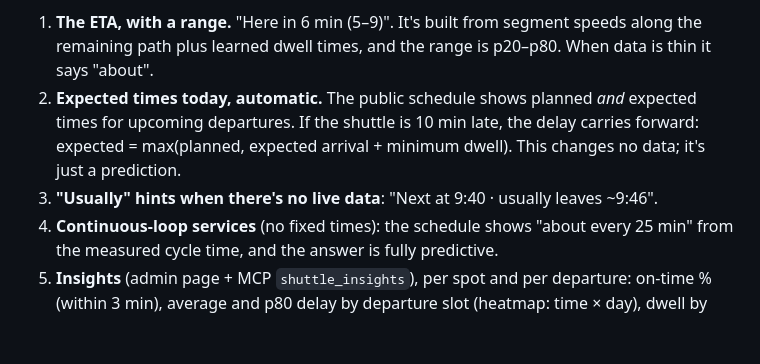
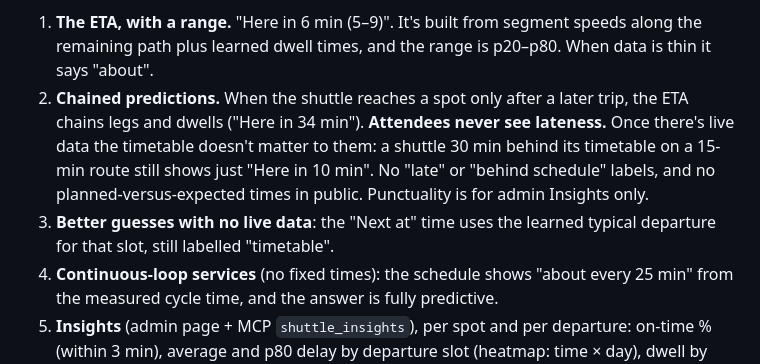
Before and after one commit to Nhajela/eci-shuttle, a Markdown page: docs/SPEC.md, the part around the change. GitHub-like rendering; blank space fills up the shorter version.

Commit message:
docs: public page shows only predicted arrival, never lateness
Co-Authored-By: Claude Opus 5.5 <noreply@anthropic.com>

```diff
--- a/docs/SPEC.md
+++ b/docs/SPEC.md
@@ -173,10 +173,12 @@ pings → dwells (arrived/left a spot) → trips (spot → spot) → departure m
 **What it powers**
 1. **The ETA, with a range.** "Here in 6 min (5–9)". It's built from segment speeds along the remaining path plus
    learned dwell times, and the range is p20–p80. When data is thin it says "about".
-2. **Expected times today, automatic.** The public schedule shows planned *and* expected times for upcoming
-   departures. If the shuttle is 10 min late, the delay carries forward:
-   expected = max(planned, expected arrival + minimum dwell). This changes no data; it's just a prediction.
-3. **"Usually" hints when there's no live data**: "Next at 9:40 · usually leaves ~9:46".
+2. **Chained predictions.** When the shuttle reaches a spot only after a later trip, the ETA chains legs and
+   dwells ("Here in 34 min"). **Attendees never see lateness.** Once there's live data the timetable doesn't
+   matter to them: a shuttle 30 min behind its timetable on a 15-min route still shows just "Here in 10 min".
+   No "late" or "behind schedule" labels, and no planned-versus-expected times in public. Punctuality is for admin Insights only.
+3. **Better guesses with no live data**: the "Next at" time uses the learned typical departure for that slot,
+   still labelled "timetable".
 4. **Continuous-loop services** (no fixed times): the schedule shows "about every 25 min" from the measured cycle
    time, and the answer is fully predictive.
 5. **Insights** (admin page + MCP `shuttle_insights`), per spot and per departure:
```
